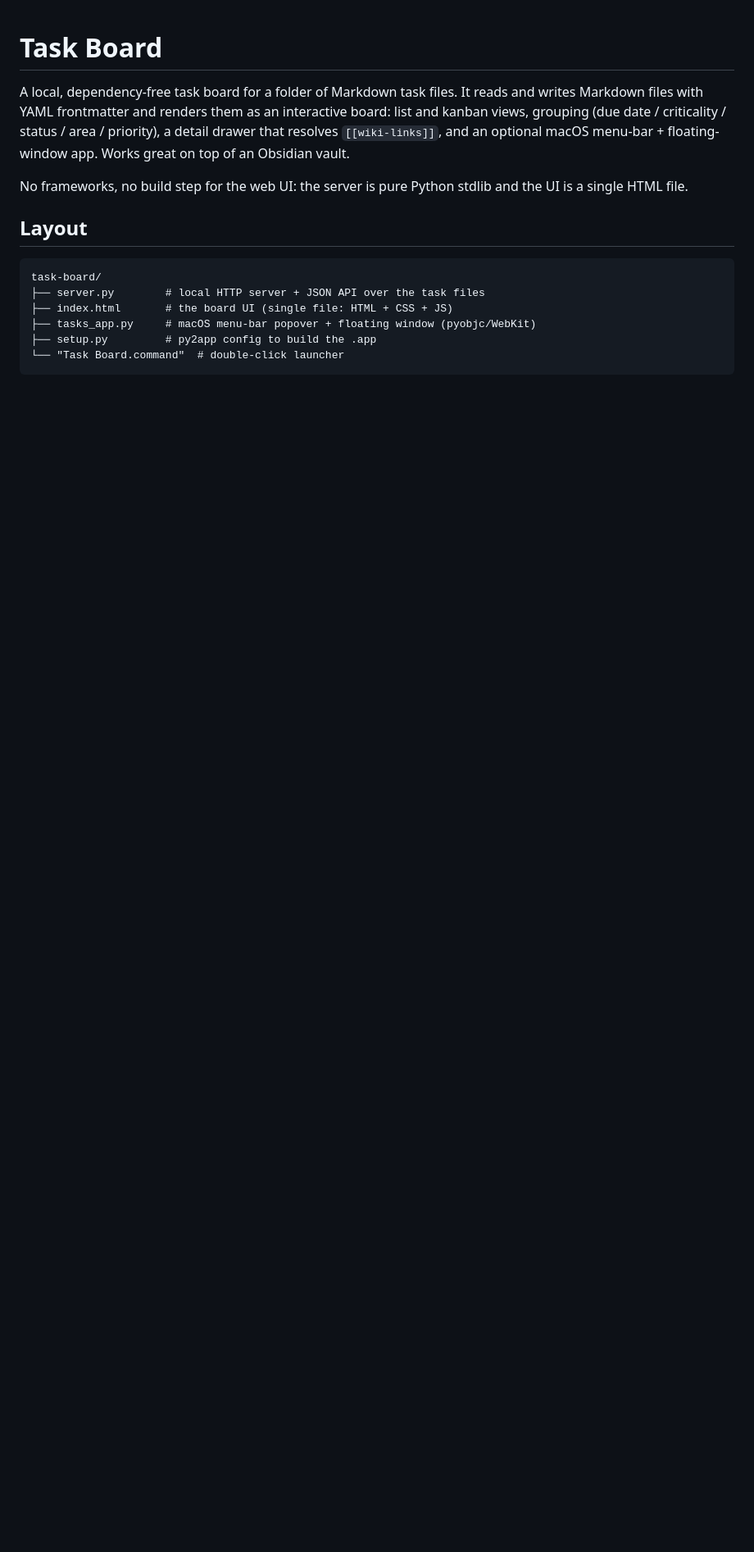
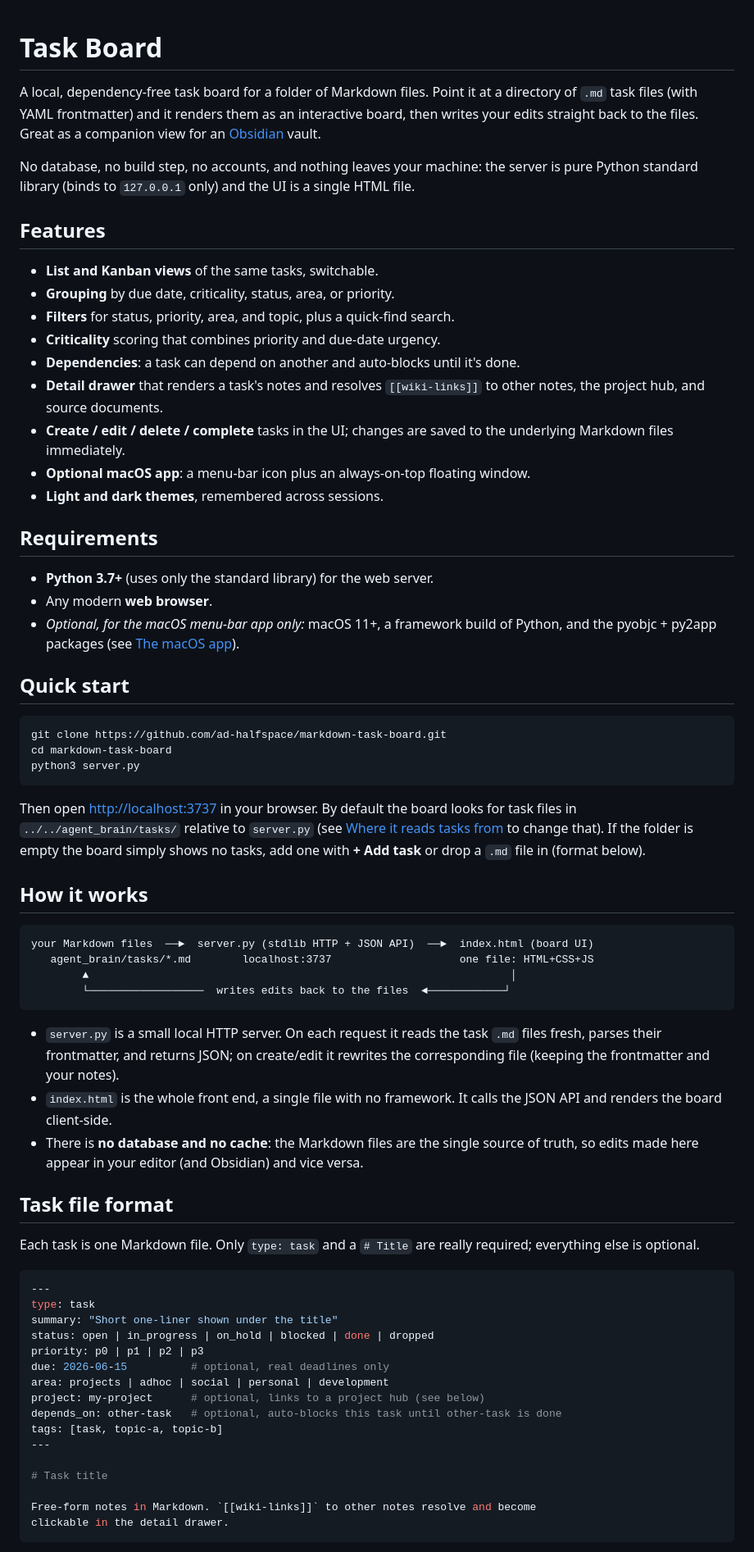
Before and after one commit to ad-halfspace/markdown-task-board, a Markdown page: README.md, the part around one of its changes. Shown at 82% size. Drawn GitHub-style; blank space fills up the shorter version.

Commit message:
Expand README: features, requirements, quick start, how-it-works

````diff
--- a/README.md
+++ b/README.md
@@ -1,22 +1,88 @@
 # Task Board
 
-A local, dependency-free task board for a folder of Markdown task files. It
-reads and writes Markdown files with YAML frontmatter and renders them as an
-interactive board: list and kanban views, grouping (due date / criticality /
-status / area / priority), a detail drawer that resolves `[[wiki-links]]`, and
-an optional macOS menu-bar + floating-window app. Works great on top of an
-Obsidian vault.
+A local, dependency-free task board for a folder of Markdown files. Point it at
+a directory of `.md` task files (with YAML frontmatter) and it renders them as
+an interactive board, then writes your edits straight back to the files. Great
+as a companion view for an [Obsidian](https://obsidian.md) vault.
 
-No frameworks, no build step for the web UI: the server is pure Python stdlib
-and the UI is a single HTML file.
+No database, no build step, no accounts, and nothing leaves your machine: the
+server is pure Python standard library (binds to `127.0.0.1` only) and the UI is
+a single HTML file.
 
-## Layout
+## Features
+
+- **List and Kanban views** of the same tasks, switchable.
+- **Grouping** by due date, criticality, status, area, or priority.
+- **Filters** for status, priority, area, and topic, plus a quick-find search.
+- **Criticality** scoring that combines priority and due-date urgency.
+- **Dependencies**: a task can depend on another and auto-blocks until it's done.
+- **Detail drawer** that renders a task's notes and resolves `[[wiki-links]]` to
+  other notes, the project hub, and source documents.
+- **Create / edit / delete / complete** tasks in the UI; changes are saved to the
+  underlying Markdown files immediately.
+- **Optional macOS app**: a menu-bar icon plus an always-on-top floating window.
+- **Light and dark themes**, remembered across sessions.
+
+## Requirements
+
+- **Python 3.7+** (uses only the standard library) for the web server.
+- Any modern **web browser**.
+- *Optional, for the macOS menu-bar app only:* macOS 11+, a framework build of
+  Python, and the pyobjc + py2app packages (see [The macOS app](#the-macos-app)).
+
+## Quick start
+
+```bash
+git clone https://github.com/ad-halfspace/markdown-task-board.git
+cd markdown-task-board
+python3 server.py
+```
+
+Then open <http://localhost:3737> in your browser. By default the board looks
+for task files in `../../agent_brain/tasks/` relative to `server.py` (see
+[Where it reads tasks from](#where-it-reads-tasks-from) to change that). If the
+folder is empty the board simply shows no tasks, add one with **+ Add task** or
+drop a `.md` file in (format below).
+
+## How it works
 
 ```
-task-board/
-├── server.py        # local HTTP server + JSON API over the task files
-├── index.html       # the board UI (single file: HTML + CSS + JS)
-├── tasks_app.py     # macOS menu-bar popover + floating window (pyobjc/WebKit)
-├── setup.py         # py2app config to build the .app
-└── "Task Board.command"  # double-click launcher
+your Markdown files  ──►  server.py (stdlib HTTP + JSON API)  ──►  index.html (board UI)
+   agent_brain/tasks/*.md        localhost:3737                    one file: HTML+CSS+JS
+        ▲                                                                  │
+        └──────────────────  writes edits back to the files  ◄────────────┘
 ```
+
+- `server.py` is a small local HTTP server. On each request it reads the task
+  `.md` files fresh, parses their frontmatter, and returns JSON; on create/edit it
+  rewrites the corresponding file (keeping the frontmatter and your notes).
+- `index.html` is the whole front end, a single file with no framework. It calls
+  the JSON API and renders the board client-side.
+- There is **no database and no cache**: the Markdown files are the single source
+  of truth, so edits made here appear in your editor (and Obsidian) and vice
+  versa.
+
+## Task file format
+
+Each task is one Markdown file. Only `type: task` and a `# Title` are really
+required; everything else is optional.
+
+```yaml
+---
+type: task
+summary: "Short one-liner shown under the title"
+status: open | in_progress | on_hold | blocked | done | dropped
+priority: p0 | p1 | p2 | p3
+due: 2026-06-15          # optional, real deadlines only
+area: projects | adhoc | social | personal | development
+project: my-project      # optional, links to a project hub (see below)
+depends_on: other-task   # optional, auto-blocks this task until other-task is done
+tags: [task, topic-a, topic-b]
+---
+
+# Task title
+
+Free-form notes in Markdown. `[[wiki-links]]` to other notes resolve and become
+clickable in the detail drawer.
+```
+
````
Also changed, not shown: other parts of README.md (+18 -33 lines).
